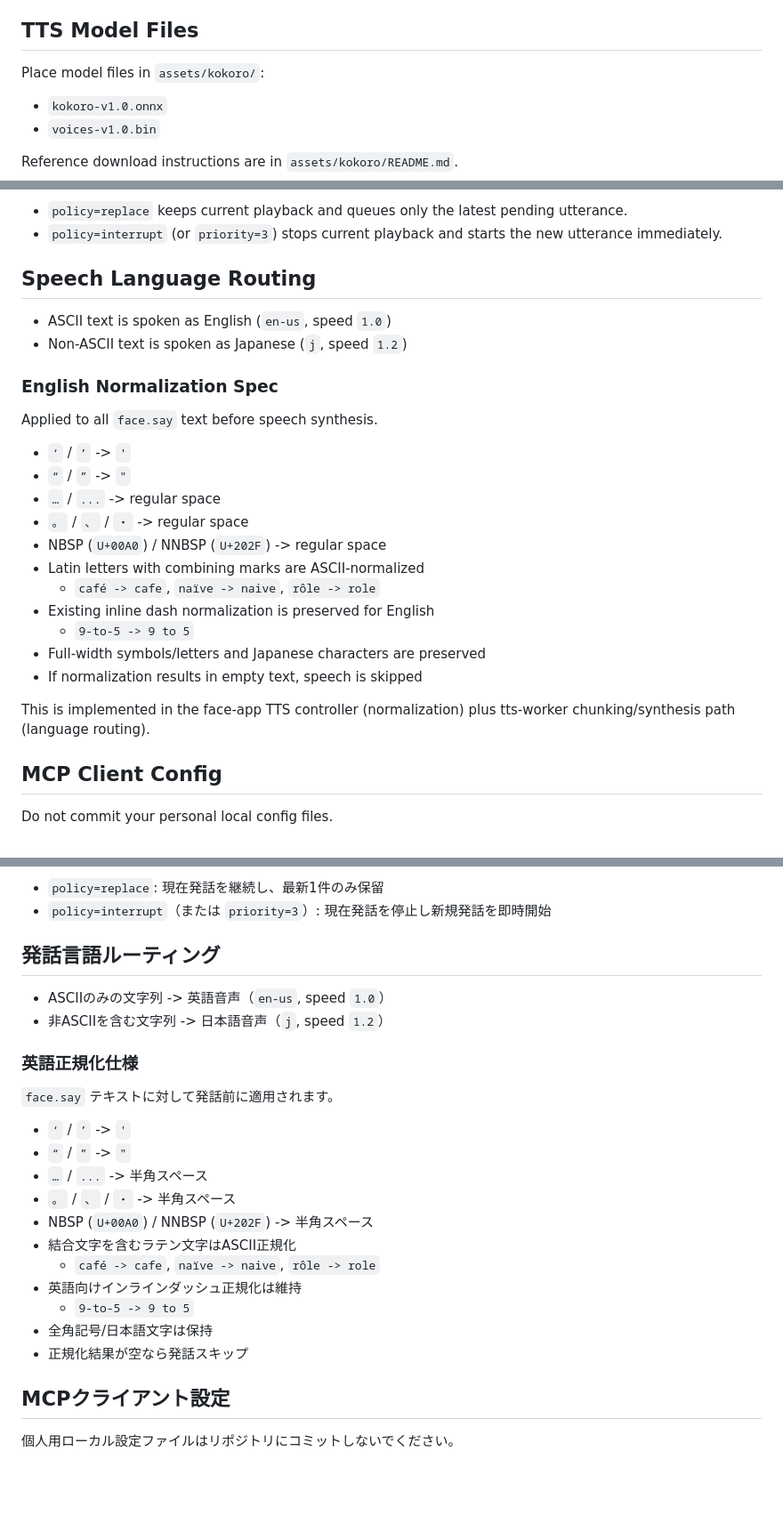
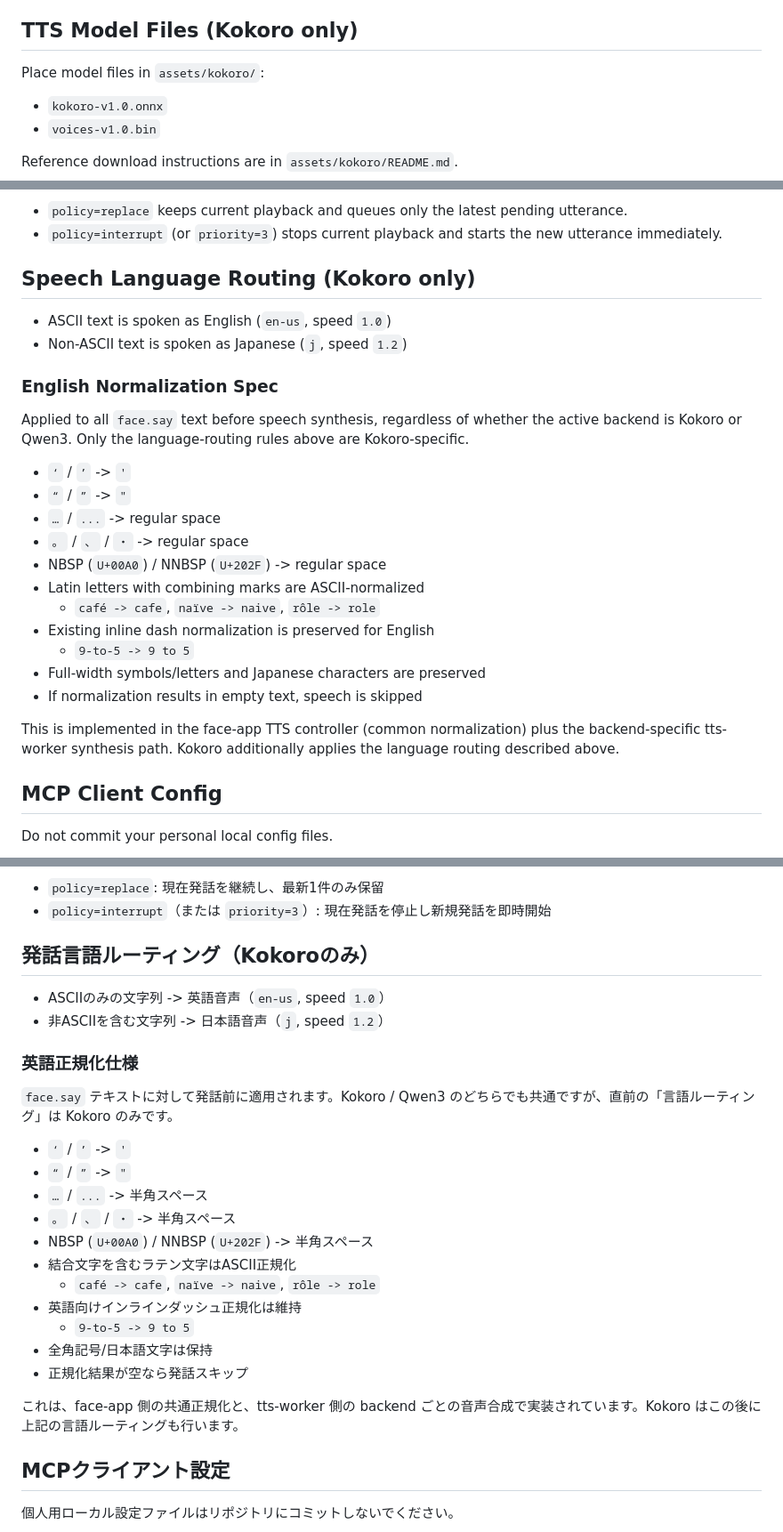
Before and after one commit to amariichi/MinimumHeadroom, a Markdown page: README.md, 3 parts joined by grey strips. Shown at 89% size. Rendered like a GitHub page; blank space fills up the shorter version.

Commit message:
docs: clarify kokoro-only and qwen3 speech behavior (#17)

```diff
--- a/README.md
+++ b/README.md
@@ -621,7 +621,7 @@ Troubleshooting quick checks:
   - confirm `FACE_UI_MODE=mobile|pc` and reload the page
 
 <a id="en-tts-model-files"></a>
-## TTS Model Files
+## TTS Model Files (Kokoro only)
 
 Place model files in `assets/kokoro/`:
 
@@ -698,14 +702,14 @@ When a new `face.say` arrives during playback:
 - `policy=replace` keeps current playback and queues only the latest pending utterance.
 - `policy=interrupt` (or `priority=3`) stops current playback and starts the new utterance immediately.
 
-## Speech Language Routing
+## Speech Language Routing (Kokoro only)
 
 - ASCII text is spoken as English (`en-us`, speed `1.0`)
 - Non-ASCII text is spoken as Japanese (`j`, speed `1.2`)
 
 ### English Normalization Spec
 
-Applied to all `face.say` text before speech synthesis.
+Applied to all `face.say` text before speech synthesis, regardless of whether the active backend is Kokoro or Qwen3. Only the language-routing rules above are Kokoro-specific.
 
 - `‘` / `’` -> `'`
 - `“` / `”` -> `"`
@@ -719,7 +723,7 @@ Applied to all `face.say` text before speech synthesis.
 - Full-width symbols/letters and Japanese characters are preserved
 - If normalization results in empty text, speech is skipped
 
-This is implemented in the face-app TTS controller (normalization) plus tts-worker chunking/synthesis path (language routing).
+This is implemented in the face-app TTS controller (common normalization) plus the backend-specific tts-worker synthesis path. Kokoro additionally applies the language routing described above.
 
 <a id="en-mcp-client-config"></a>
 ## MCP Client Config
@@ -1485,14 +1493,14 @@ speech_gate:
 - `policy=replace`: 現在発話を継続し、最新1件のみ保留
 - `policy=interrupt`（または `priority=3`）: 現在発話を停止し新規発話を即時開始
 
-## 発話言語ルーティング
+## 発話言語ルーティング（Kokoroのみ）
 
 - ASCIIのみの文字列 -> 英語音声（`en-us`, speed `1.0`）
 - 非ASCIIを含む文字列 -> 日本語音声（`j`, speed `1.2`）
 
 ### 英語正規化仕様
 
-`face.say` テキストに対して発話前に適用されます。
+`face.say` テキストに対して発話前に適用されます。Kokoro / Qwen3 のどちらでも共通ですが、直前の「言語ルーティング」は Kokoro のみです。
 
 - `‘` / `’` -> `'`
 - `“` / `”` -> `"`
@@ -1506,6 +1514,8 @@ speech_gate:
 - 全角記号/日本語文字は保持
 - 正規化結果が空なら発話スキップ
 
+これは、face-app 側の共通正規化と、tts-worker 側の backend ごとの音声合成で実装されています。Kokoro はこの後に上記の言語ルーティングも行います。
+
 <a id="ja-mcp-client-config"></a>
 ## MCPクライアント設定
 
```
Also changed, not shown: other parts of README.md (+9 -1 lines).
